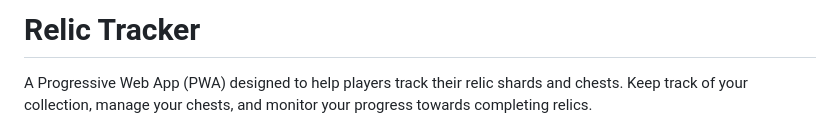
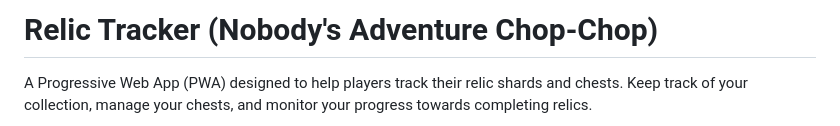
Before and after one commit to TorresVisual/relic_tracker, a Markdown page: README.md, the part around the change. GitHub-like rendering.

```diff
--- a/README.md
+++ b/README.md
@@ -1,4 +1,4 @@
-# Relic Tracker
+# Relic Tracker (Nobody's Adventure Chop-Chop)
 
 A Progressive Web App (PWA) designed to help players track their relic shards and chests. Keep track of your collection, manage your chests, and monitor your progress towards completing relics.
 
```
